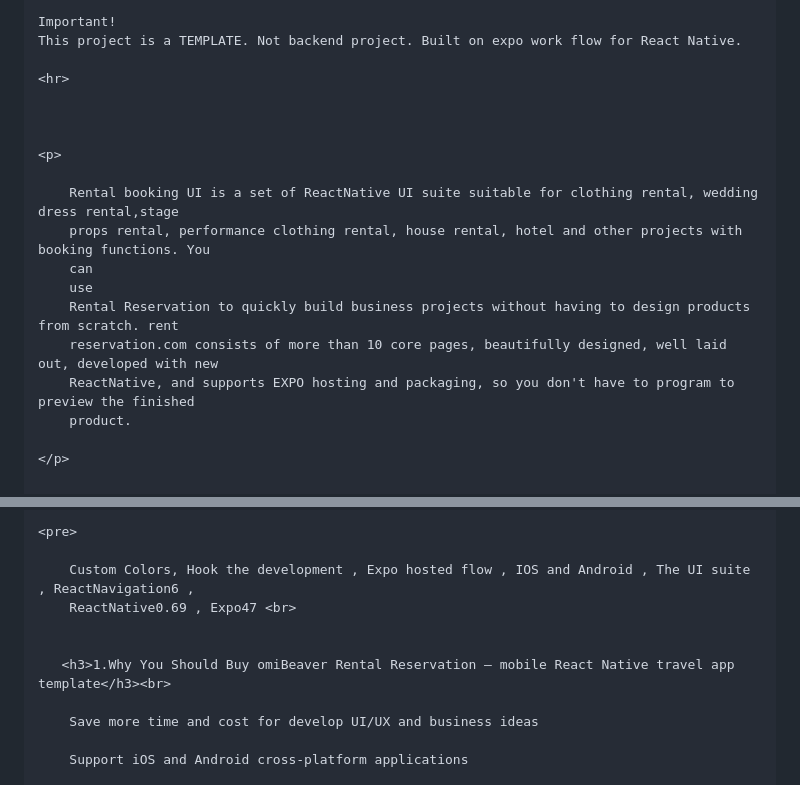
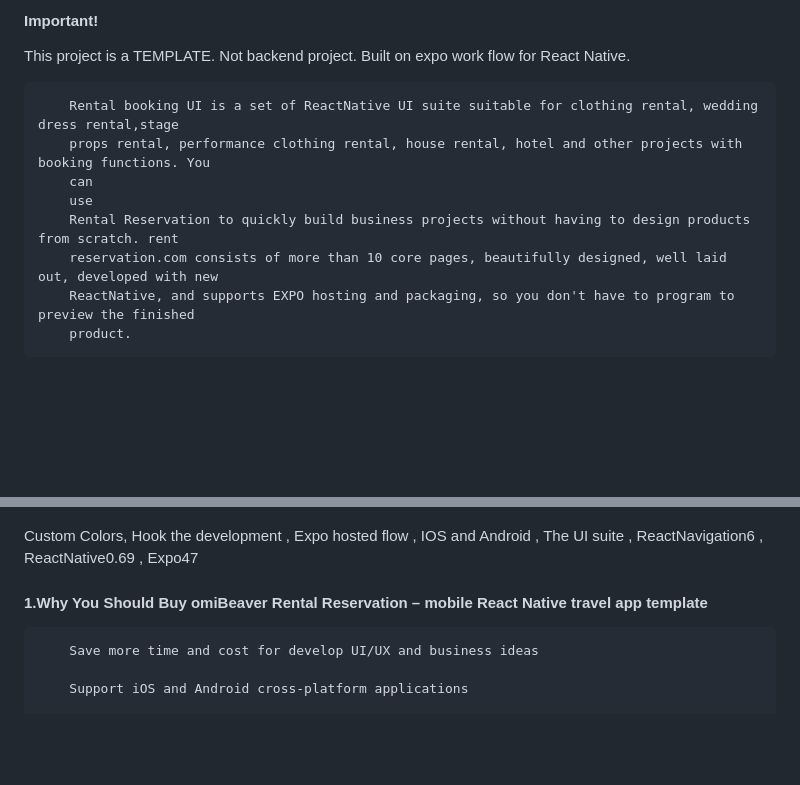
Before and after one commit to weico-d/livePreview-rental-page, a Markdown page: README.md, 2 parts joined by grey strips. Rendered like a GitHub page; blank space fills up the shorter version.

```diff
--- a/README.md
+++ b/README.md
@@ -4,12 +4,8 @@
 
-    Important!
-    This project is a TEMPLATE. Not backend project. Built on expo work flow for React Native.
+#### Important!
 
-    <hr>
+This project is a TEMPLATE. Not backend project. Built on expo work flow for React Native.
 
-
-
-    <p>
 
         Rental booking UI is a set of ReactNative UI suite suitable for clothing rental, wedding dress rental,stage
         props rental, performance clothing rental, house rental, hotel and other projects with booking functions. You
@@ -20,6 +16,5 @@
         ReactNative, and supports EXPO hosting and packaging, so you don't have to program to preview the finished
         product.
 
-    </p>
 
 
@@ -38,13 +32,13 @@
         alt="omiBeaver Rental - mobile React Native travel app template-3" />
 
 
-    <pre>
-
-        Custom Colors, Hook the development , Expo hosted flow , IOS and Android , The UI suite , ReactNavigation6 ,
-        ReactNative0.69 , Expo47 <br>
 
 
-       <h3>1.Why You Should Buy omiBeaver Rental Reservation – mobile React Native travel app template</h3><br>
+Custom Colors, Hook the development , Expo hosted flow , IOS and Android , The UI suite , ReactNavigation6 ,
+ReactNative0.69 , Expo47
+
+
+#### 1.Why You Should Buy omiBeaver Rental Reservation – mobile React Native travel app template
 
         Save more time and cost for develop UI/UX and business ideas
 
```
Also changed, not shown: other parts of README.md (+10 -13 lines).
